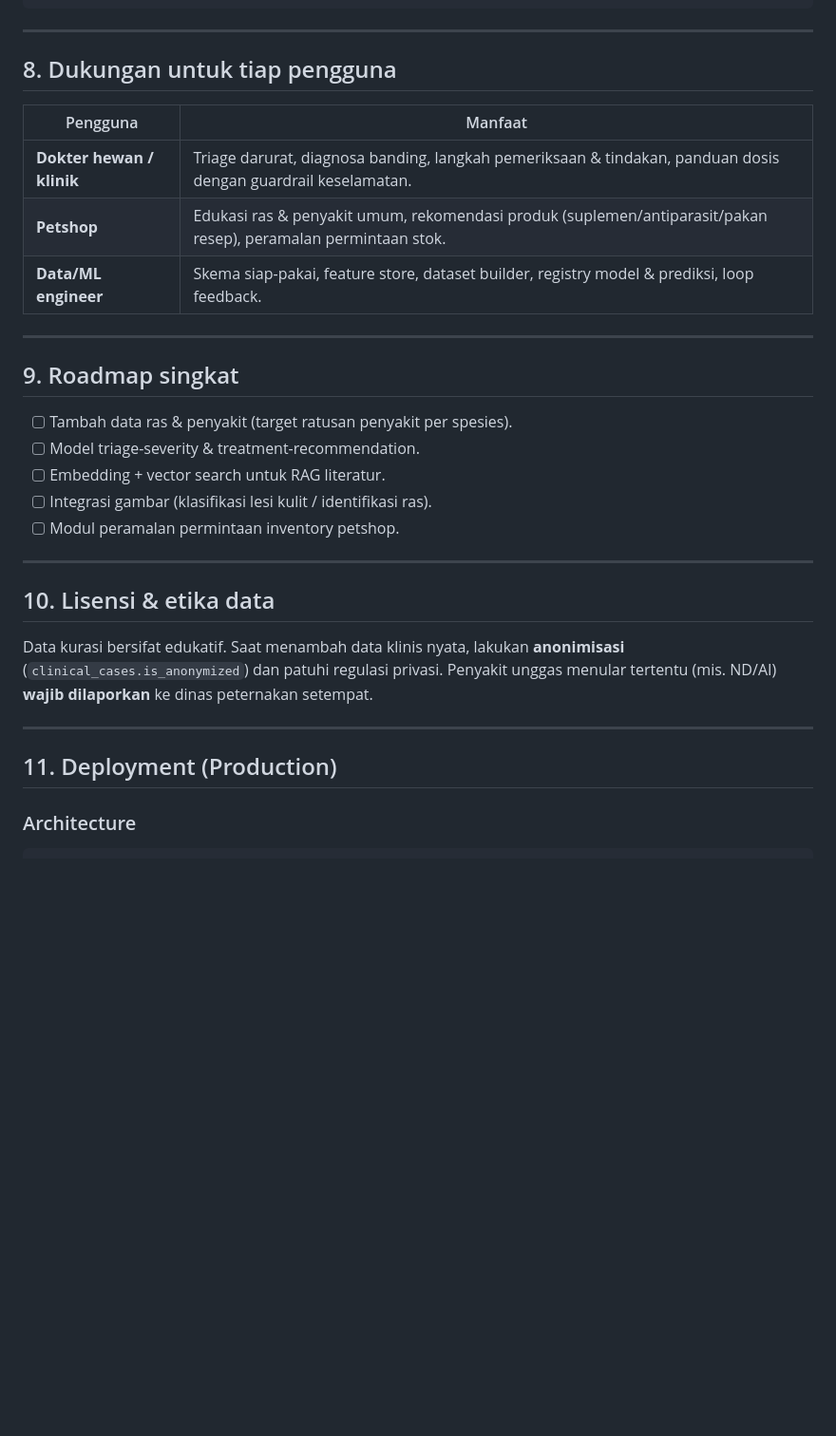
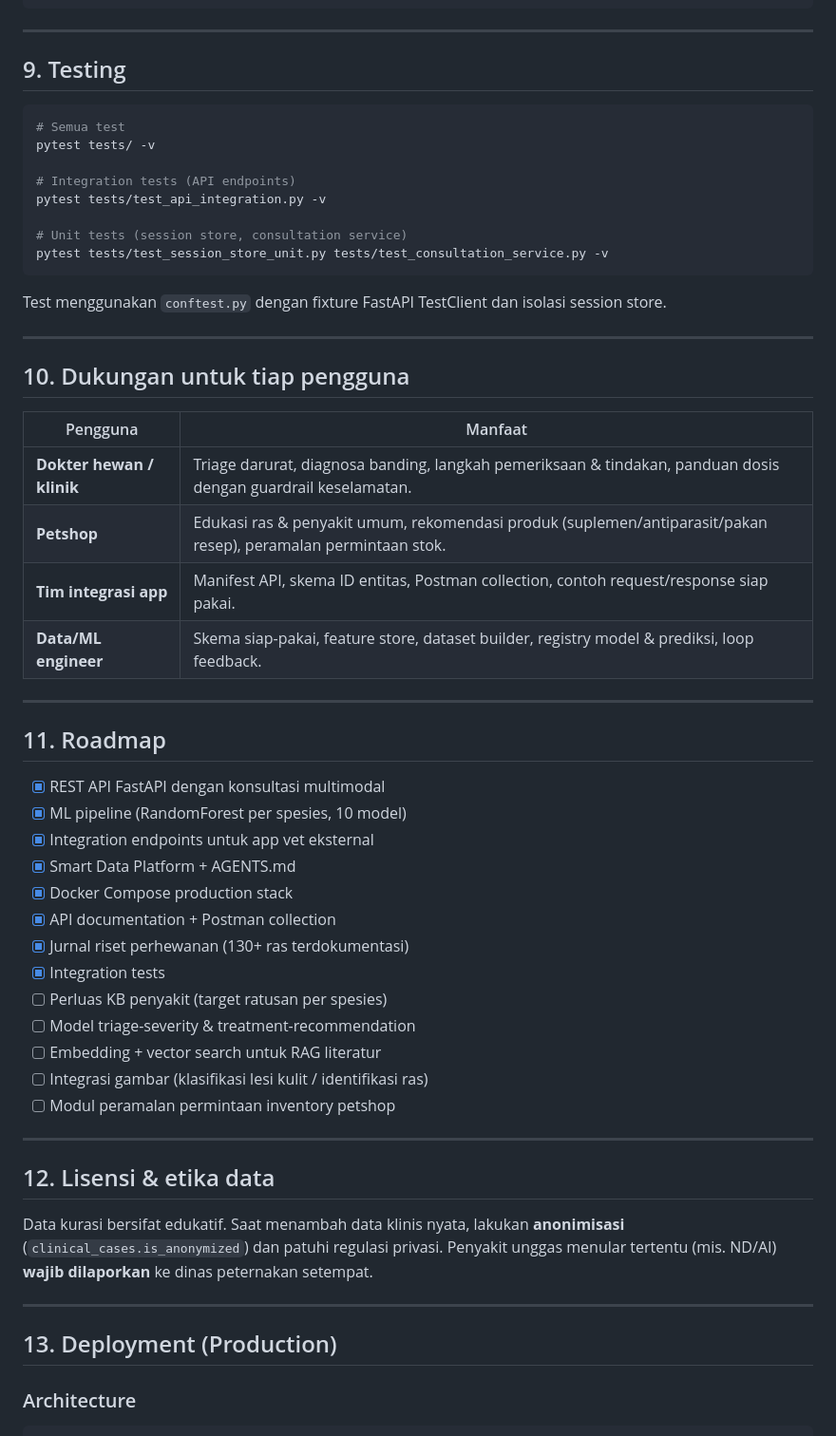
Before and after one commit to winspaws/Sobatpaws-ai, a Markdown page: README.md, the part around one of its changes. Shown at 95% size. Drawn GitHub-style; blank space fills up the shorter version.

````diff
--- a/README.md
+++ b/README.md
@@ -334,26 +436,54 @@ for h in resp.suggested_diseases: print(h.name_id, h.confidence)
 
 ---
 
-## 8. Dukungan untuk tiap pengguna
+## 9. Testing
+
+```bash
+# Semua test
+pytest tests/ -v
+
+# Integration tests (API endpoints)
+pytest tests/test_api_integration.py -v
+
+# Unit tests (session store, consultation service)
+pytest tests/test_session_store_unit.py tests/test_consultation_service.py -v
+```
+
+Test menggunakan `conftest.py` dengan fixture FastAPI TestClient dan isolasi session store.
+
+---
+
+## 10. Dukungan untuk tiap pengguna
 
 | Pengguna | Manfaat |
 |---|---|
 | **Dokter hewan / klinik** | Triage darurat, diagnosa banding, langkah pemeriksaan & tindakan, panduan dosis dengan guardrail keselamatan. |
 | **Petshop** | Edukasi ras & penyakit umum, rekomendasi produk (suplemen/antiparasit/pakan resep), peramalan permintaan stok. |
+| **Tim integrasi app** | Manifest API, skema ID entitas, Postman collection, contoh request/response siap pakai. |
 | **Data/ML engineer** | Skema siap-pakai, feature store, dataset builder, registry model & prediksi, loop feedback. |
 
 ---
 
-## 9. Roadmap singkat
-- [ ] Tambah data ras & penyakit (target ratusan penyakit per spesies).
-- [ ] Model triage-severity & treatment-recommendation.
-- [ ] Embedding + vector search untuk RAG literatur.
-- [ ] Integrasi gambar (klasifikasi lesi kulit / identifikasi ras).
-- [ ] Modul peramalan permintaan inventory petshop.
+## 11. Roadmap
+
+- [x] REST API FastAPI dengan konsultasi multimodal
+- [x] ML pipeline (RandomForest per spesies, 10 model)
+- [x] Integration endpoints untuk app vet eksternal
+- [x] Smart Data Platform + AGENTS.md
+- [x] Docker Compose production stack
+- [x] API documentation + Postman collection
+- [x] Jurnal riset perhewanan (130+ ras terdokumentasi)
+- [x] Integration tests
+- [ ] Perluas KB penyakit (target ratusan per spesies)
+- [ ] Model triage-severity & treatment-recommendation
+- [ ] Embedding + vector search untuk RAG literatur
+- [ ] Integrasi gambar (klasifikasi lesi kulit / identifikasi ras)
+- [ ] Modul peramalan permintaan inventory petshop
 
 ---
 
-## 10. Lisensi & etika data
+## 12. Lisensi & etika data
+
 Data kurasi bersifat edukatif. Saat menambah data klinis nyata, lakukan
 **anonimisasi** (`clinical_cases.is_anonymized`) dan patuhi regulasi privasi.
 Penyakit unggas menular tertentu (mis. ND/AI) **wajib dilaporkan** ke dinas
@@ -361,7 +491,7 @@ peternakan setempat.
 
 ---
 
-## 11. Deployment (Production)
+## 13. Deployment (Production)
 
 ### Architecture
 
````
Also changed, not shown: other parts of README.md (+179 -63 lines).
